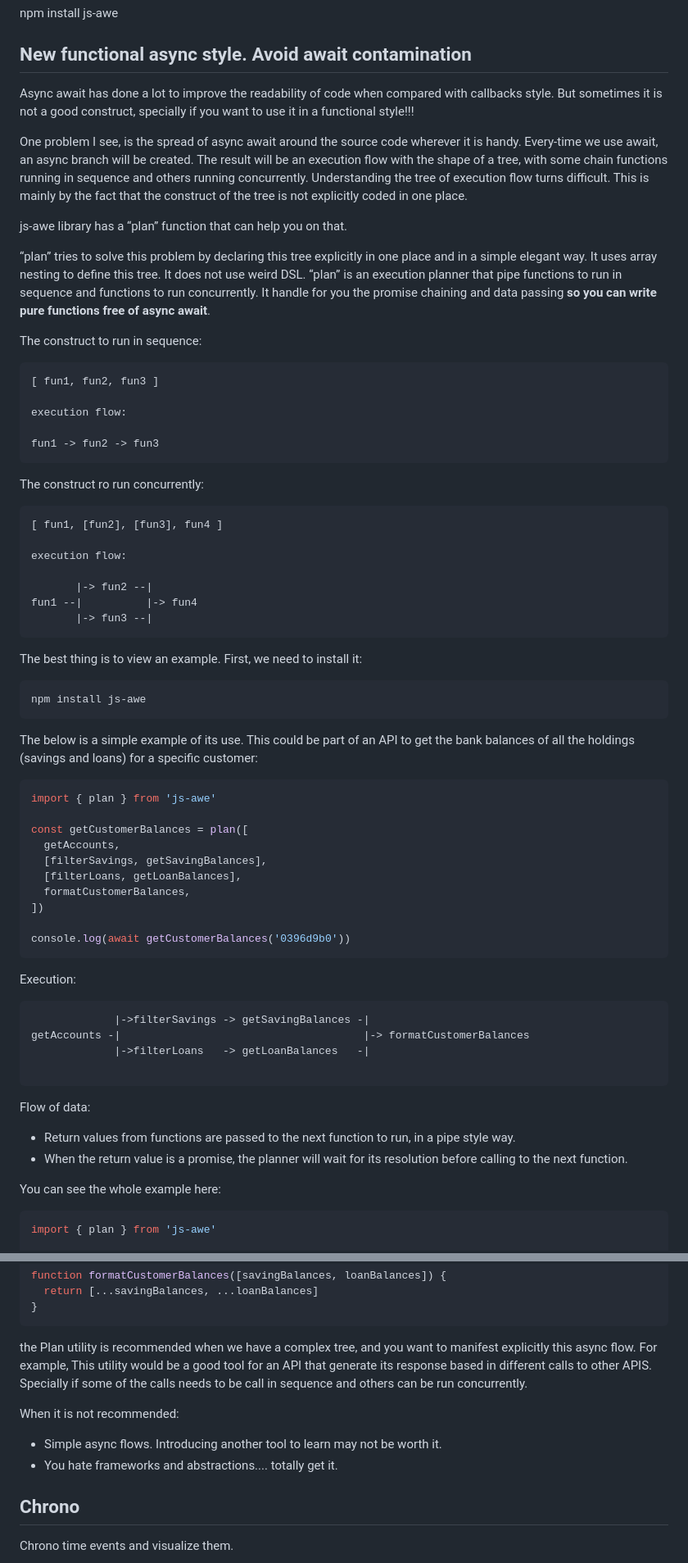
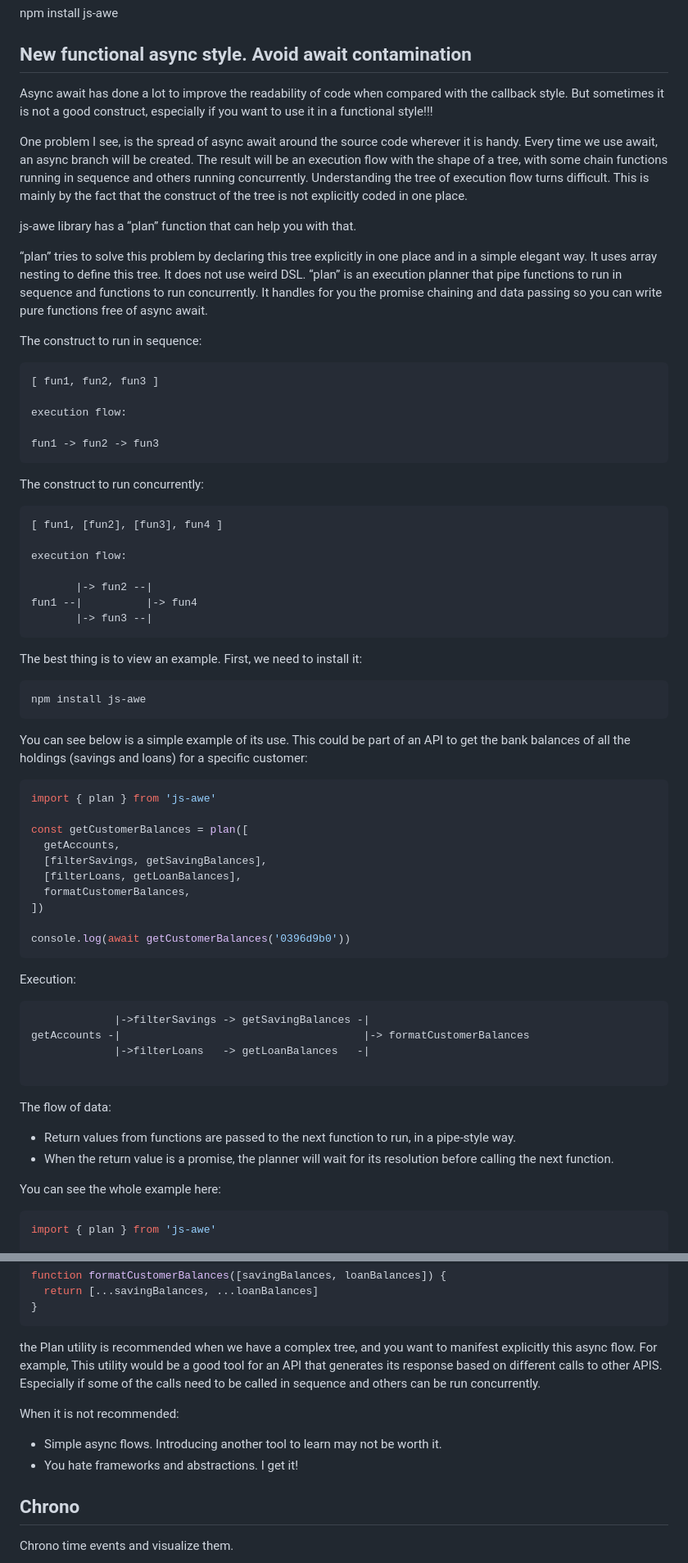
Before and after one commit to josuamanuel/js-awe, a Markdown page: README.md, 2 parts joined by grey strips. Shown at 82% size. Drawn GitHub-style.

Commit message:
improve documentation

````diff
--- a/README.md
+++ b/README.md
@@ -8,17 +8,17 @@ npm install js-awe
 
 ## New functional async style. Avoid await contamination
 
-Async await has done a lot to improve the readability of code when compared with callbacks style. But sometimes it is not a good construct, specially if you want to use it in a functional style!!!
+Async await has done a lot to improve the readability of code when compared with the callback style. But sometimes it is not a good construct, especially if you want to use it in a functional style!!!
 
-One problem I see, is the spread of async await around the source code wherever it is handy. Every-time we use await, an async branch will be created. The result will be an execution flow with the shape of a tree, with some chain functions running in sequence and others running concurrently. Understanding the tree of execution flow turns difficult. This is mainly by the fact that the construct of the tree is not explicitly coded in one place.
+One problem I see, is the spread of async await around the source code wherever it is handy. Every time we use await, an async branch will be created. The result will be an execution flow with the shape of a tree, with some chain functions running in sequence and others running concurrently. Understanding the tree of execution flow turns difficult. This is mainly by the fact that the construct of the tree is not explicitly coded in one place.
 
-js-awe library has a “plan” function that can help you on that.
+js-awe library has a “plan” function that can help you with that.
 
-“plan” tries to solve this problem by declaring this tree explicitly in one place and in a simple elegant way. It uses array nesting to define this tree. It does not use weird DSL. “plan” is an execution planner that pipe functions to run in sequence and functions to run concurrently. It handle for you the promise chaining and data passing **so you can write pure functions free of async await**.
+“plan” tries to solve this problem by declaring this tree explicitly in one place and in a simple elegant way. It uses array nesting to define this tree. It does not use weird DSL. “plan” is an execution planner that pipe functions to run in sequence and functions to run concurrently. It handles for you the promise chaining and data passing so you can write pure functions free of async await.
 
 The construct to run in sequence:
 
-```Plain text
+```Plaintext
 [ fun1, fun2, fun3 ]
 
 execution flow:
@@ -26,9 +26,9 @@ execution flow:
 fun1 -> fun2 -> fun3
 ```
 
-The construct ro run concurrently:
+The construct to run concurrently:
 
-```Plain text
+```Plaintext
 [ fun1, [fun2], [fun3], fun4 ]
 
 execution flow:
@@ -44,7 +44,7 @@ The best thing is to view an example. First, we need to install it:
 npm install js-awe
 ```
 
-The below is a simple example of its use. This could be part of an API to get the bank balances of all the holdings (savings and loans) for a specific customer:
+You can see below is a simple example of its use. This could be part of an API to get the bank balances of all the holdings (savings and loans) for a specific customer:
 
 ```javascript
 import { plan } from 'js-awe'
@@ -61,17 +61,17 @@ console.log(await getCustomerBalances('0396d9b0'))
 
 Execution:
 
-```Plain Text
+```Plaintext
              |->filterSavings -> getSavingBalances -|
 getAccounts -|                                      |-> formatCustomerBalances
              |->filterLoans   -> getLoanBalances   -|
 
 ```
 
-Flow of data:
+The flow of data:
 
-- Return values from functions are passed to the next function to run, in a pipe style way.
-- When the return value is a promise, the planner will wait for its resolution before calling to the next function.
+- Return values from functions are passed to the next function to run, in a pipe-style way.
+- When the return value is a promise, the planner will wait for its resolution before calling the next function.
 
 You can see the whole example here:
 
@@ -114,12 +114,12 @@ function formatCustomerBalances([savingBalances, loanBalances]) {
 }
 ```
 
-the Plan utility is recommended when we have a complex tree, and you want to manifest explicitly this async flow. For example, This utility would be a good tool for an API that generate its response based in different calls to other APIS. Specially if some of the calls needs to be call in sequence and others can be run concurrently.
+the Plan utility is recommended when we have a complex tree, and you want to manifest explicitly this async flow. For example, This utility would be a good tool for an API that generates its response based on different calls to other APIS. Especially if some of the calls need to be called in sequence and others can be run concurrently.
 
 When it is not recommended:
 
 - Simple async flows. Introducing another tool to learn may not be worth it.
-- You hate frameworks and abstractions.... totally get it.
+- You hate frameworks and abstractions. I get it!
 
 ## Chrono
 
````
